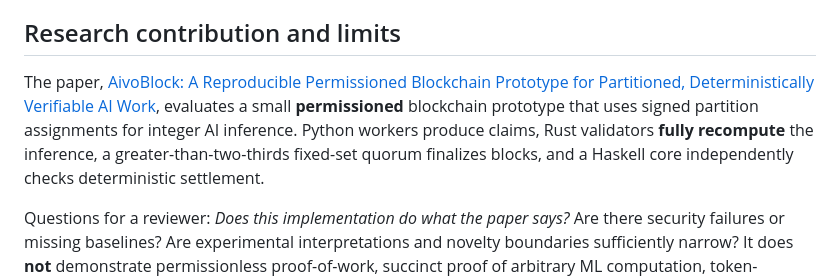
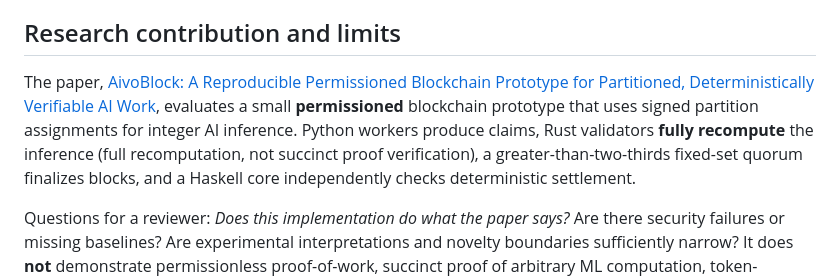
Before and after one commit to jihadelsayed/AivoBlock, a Markdown page: research/review/README.md, the part around the change. GitHub-like rendering.

Commit message:
docs(research): clarify full validator recomputation in external review guide

```diff
--- a/research/review/README.md
+++ b/research/review/README.md
@@ -4,7 +4,7 @@
 
 ## Research contribution and limits
 
-The paper, [AivoBlock: A Reproducible Permissioned Blockchain Prototype for Partitioned, Deterministically Verifiable AI Work](../paper/aivoblock-manuscript.md), evaluates a small **permissioned** blockchain prototype that uses signed partition assignments for integer AI inference. Python workers produce claims, Rust validators **fully recompute** the inference, a greater-than-two-thirds fixed-set quorum finalizes blocks, and a Haskell core independently checks deterministic settlement.
+The paper, [AivoBlock: A Reproducible Permissioned Blockchain Prototype for Partitioned, Deterministically Verifiable AI Work](../paper/aivoblock-manuscript.md), evaluates a small **permissioned** blockchain prototype that uses signed partition assignments for integer AI inference. Python workers produce claims, Rust validators **fully recompute** the inference (full recomputation, not succinct proof verification), a greater-than-two-thirds fixed-set quorum finalizes blocks, and a Haskell core independently checks deterministic settlement.
 
 Questions for a reviewer: *Does this implementation do what the paper says?* Are there security failures or missing baselines? Are experimental interpretations and novelty boundaries sufficiently narrow? It does **not** demonstrate permissionless proof-of-work, succinct proof of arbitrary ML computation, token-economic performance, or live-experiment replication on another machine.
 
```
